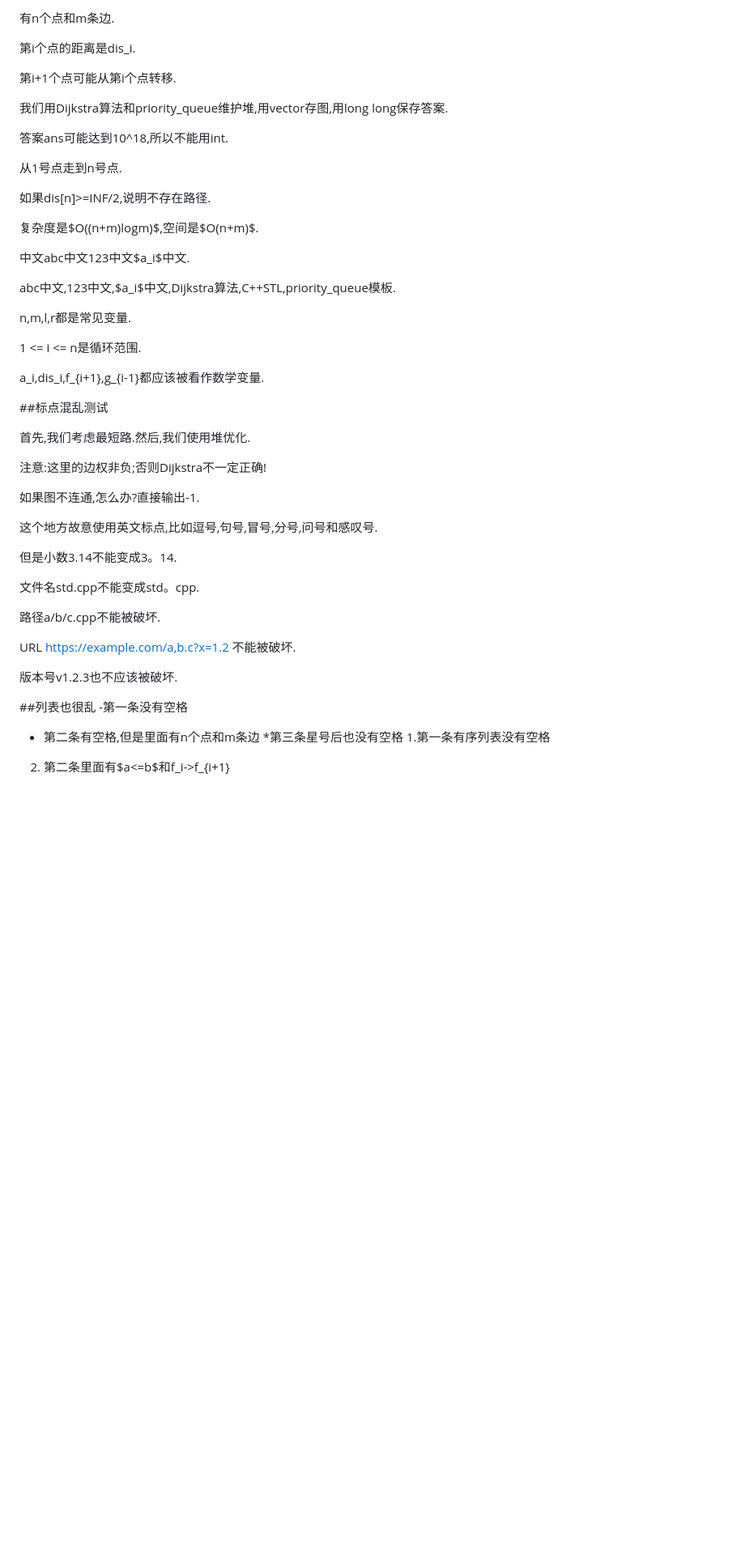
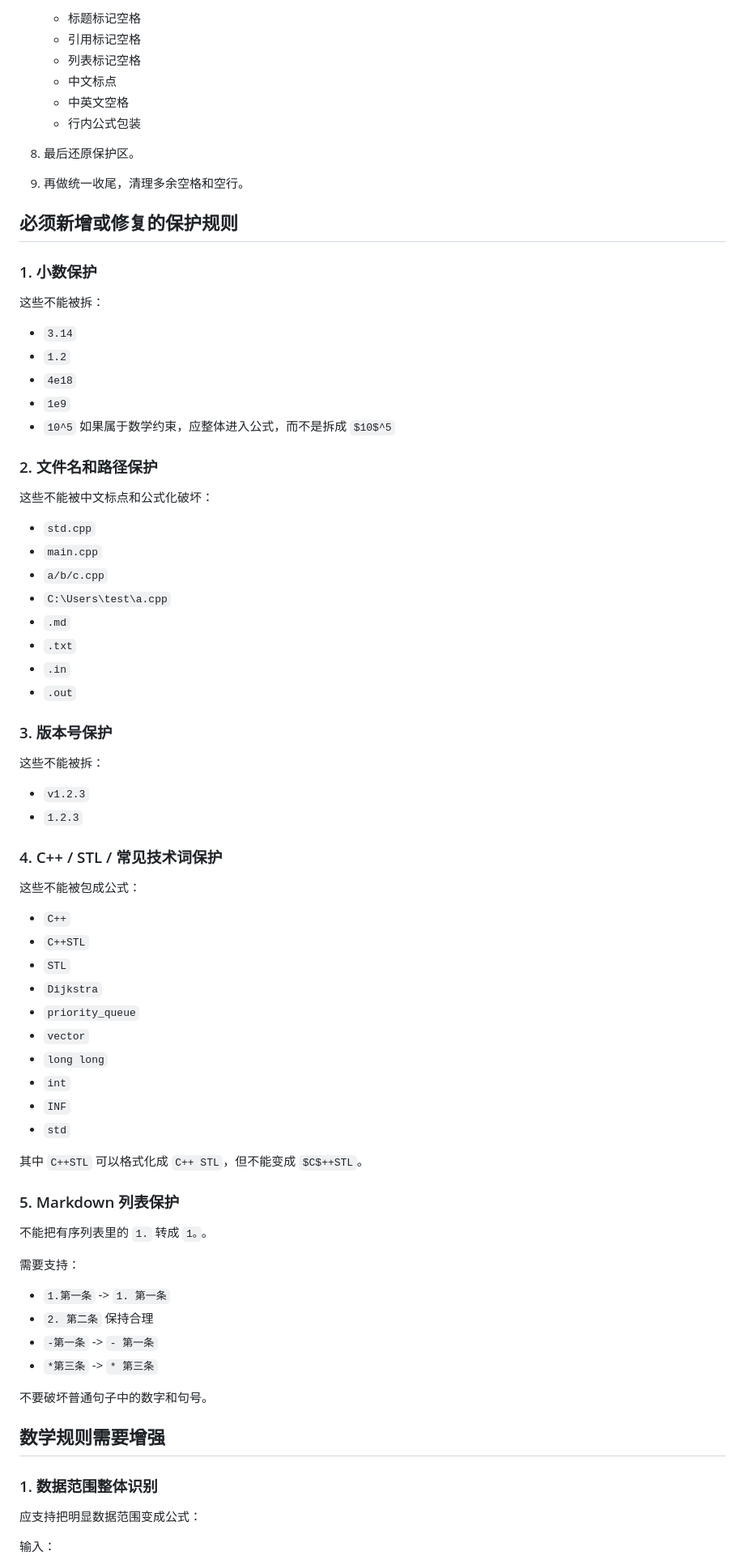
Before and after one commit to hardyz0517/oi-notebook, a Markdown page: notes/problems/t1.md, the part around one of its changes. Shown at 81% size. Drawn GitHub-style; blank space fills up the shorter version.

Commit message:
note: update problems/t1.md

```diff
--- a/notes/problems/t1.md
+++ b/notes/problems/t1.md
@@ -59,54 +97,80 @@ updated: 2026-05-14T17:14:31.465433800+08:00
 
-有n个点和m条边.
+   * 标题标记空格
+   * 引用标记空格
+   * 列表标记空格
+   * 中文标点
+   * 中英文空格
+   * 行内公式包装
+8. 最后还原保护区。
+9. 再做统一收尾，清理多余空格和空行。
 
-第i个点的距离是dis_i.
+## 必须新增或修复的保护规则
 
-第i+1个点可能从第i个点转移.
+### 1. 小数保护
 
-我们用Dijkstra算法和priority_queue维护堆,用vector存图,用long long保存答案.
+这些不能被拆：
 
-答案ans可能达到10^18,所以不能用int.
+* `3.14`
+* `1.2`
+* `4e18`
+* `1e9`
+* `10^5` 如果属于数学约束，应整体进入公式，而不是拆成 `$10$^5`
 
-从1号点走到n号点.
+### 2. 文件名和路径保护
 
-如果dis[n]>=INF/2,说明不存在路径.
+这些不能被中文标点和公式化破坏：
 
-复杂度是$O((n+m)logm)$,空间是$O(n+m)$.
+* `std.cpp`
+* `main.cpp`
+* `a/b/c.cpp`
+* `C:\Users\test\a.cpp`
+* `.md`
+* `.txt`
+* `.in`
+* `.out`
 
-中文abc中文123中文$a_i$中文.
+### 3. 版本号保护
 
-abc中文,123中文,$a_i$中文,Dijkstra算法,C++STL,priority_queue模板.
+这些不能被拆：
 
-n,m,l,r都是常见变量.
+* `v1.2.3`
+* `1.2.3`
 
-1 <= i <= n是循环范围.
+### 4. C++ / STL / 常见技术词保护
 
-a_i,dis_i,f_{i+1},g_{i-1}都应该被看作数学变量.
+这些不能被包成公式：
 
-##标点混乱测试
+* `C++`
+* `C++STL`
+* `STL`
+* `Dijkstra`
+* `priority_queue`
+* `vector`
+* `long long`
+* `int`
+* `INF`
+* `std`
 
-首先,我们考虑最短路.然后,我们使用堆优化.
+其中 `C++STL` 可以格式化成 `C++ STL`，但不能变成 `$C$++STL`。
 
-注意:这里的边权非负;否则Dijkstra不一定正确!
+### 5. Markdown 列表保护
 
-如果图不连通,怎么办?直接输出-1.
+不能把有序列表里的 `1.` 转成 `1。`。
 
-这个地方故意使用英文标点,比如逗号,句号,冒号,分号,问号和感叹号.
+需要支持：
 
-但是小数3.14不能变成3。14.
+* `1.第一条` -> `1. 第一条`
+* `2. 第二条` 保持合理
+* `-第一条` -> `- 第一条`
+* `*第三条` -> `* 第三条`
 
-文件名std.cpp不能变成std。cpp.
+不要破坏普通句子中的数字和句号。
 
-路径a/b/c.cpp不能被破坏.
+## 数学规则需要增强
 
-URL https://example.com/a,b.c?x=1.2 不能被破坏.
+### 1. 数据范围整体识别
 
-版本号v1.2.3也不应该被破坏.
+应支持把明显数据范围变成公式：
 
-##列表也很乱
--第一条没有空格
-- 第二条有空格,但是里面有n个点和m条边
-*第三条星号后也没有空格
-1.第一条有序列表没有空格
-2. 第二条里面有$a<=b$和f_i->f_{i+1}
+输入：
 
```
Also changed, not shown: other parts of notes/problems/t1.md (+305 -122 lines).
